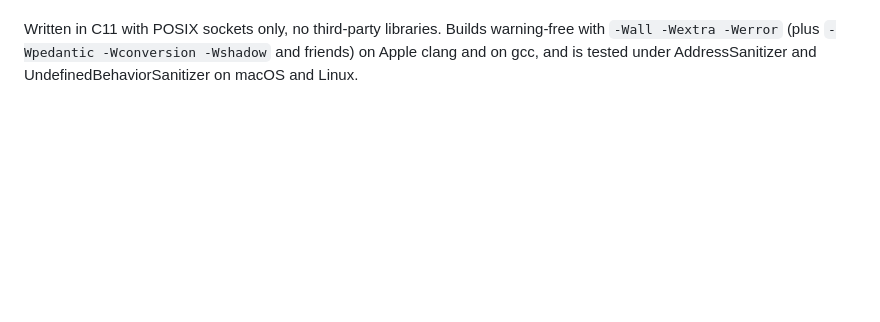
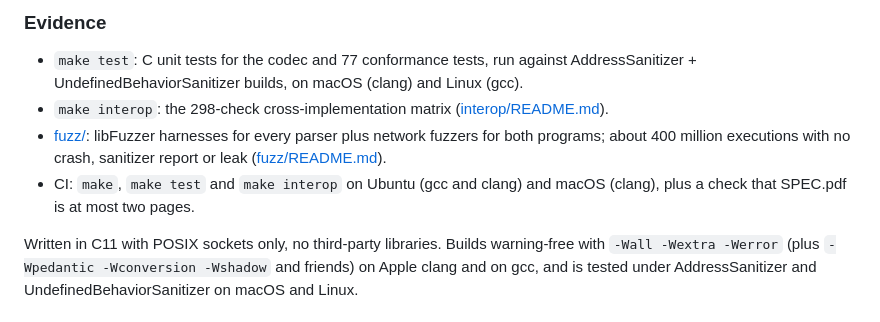
Before and after one commit to RajPrakash681/bhttp, a Markdown page: README.md, the part around one of its changes. Rendered like a GitHub page; blank space fills up the shorter version.

Commit message:
Add a hand-in summary to the README

```diff
--- a/README.md
+++ b/README.md
@@ -14,3 +48,13 @@ programs in every pairing.
+### Evidence
+
+- `make test`: C unit tests for the codec and 77 conformance tests, run against
+  AddressSanitizer + UndefinedBehaviorSanitizer builds, on macOS (clang) and Linux (gcc).
+- `make interop`: the 298-check cross-implementation matrix ([interop/README.md](interop/README.md)).
+- [fuzz/](fuzz/): libFuzzer harnesses for every parser plus network fuzzers for both
+  programs; about 400 million executions with no crash, sanitizer report or leak
+  ([fuzz/README.md](fuzz/README.md)).
+- CI: `make`, `make test` and `make interop` on Ubuntu (gcc and clang) and macOS (clang),
+  plus a check that SPEC.pdf is at most two pages.
 
 Written in C11 with POSIX sockets only, no third-party libraries. Builds warning-free with
 `-Wall -Wextra -Werror` (plus `-Wpedantic -Wconversion -Wshadow` and friends) on Apple
```
Also changed, not shown: other parts of README.md (+36 -2 lines).
